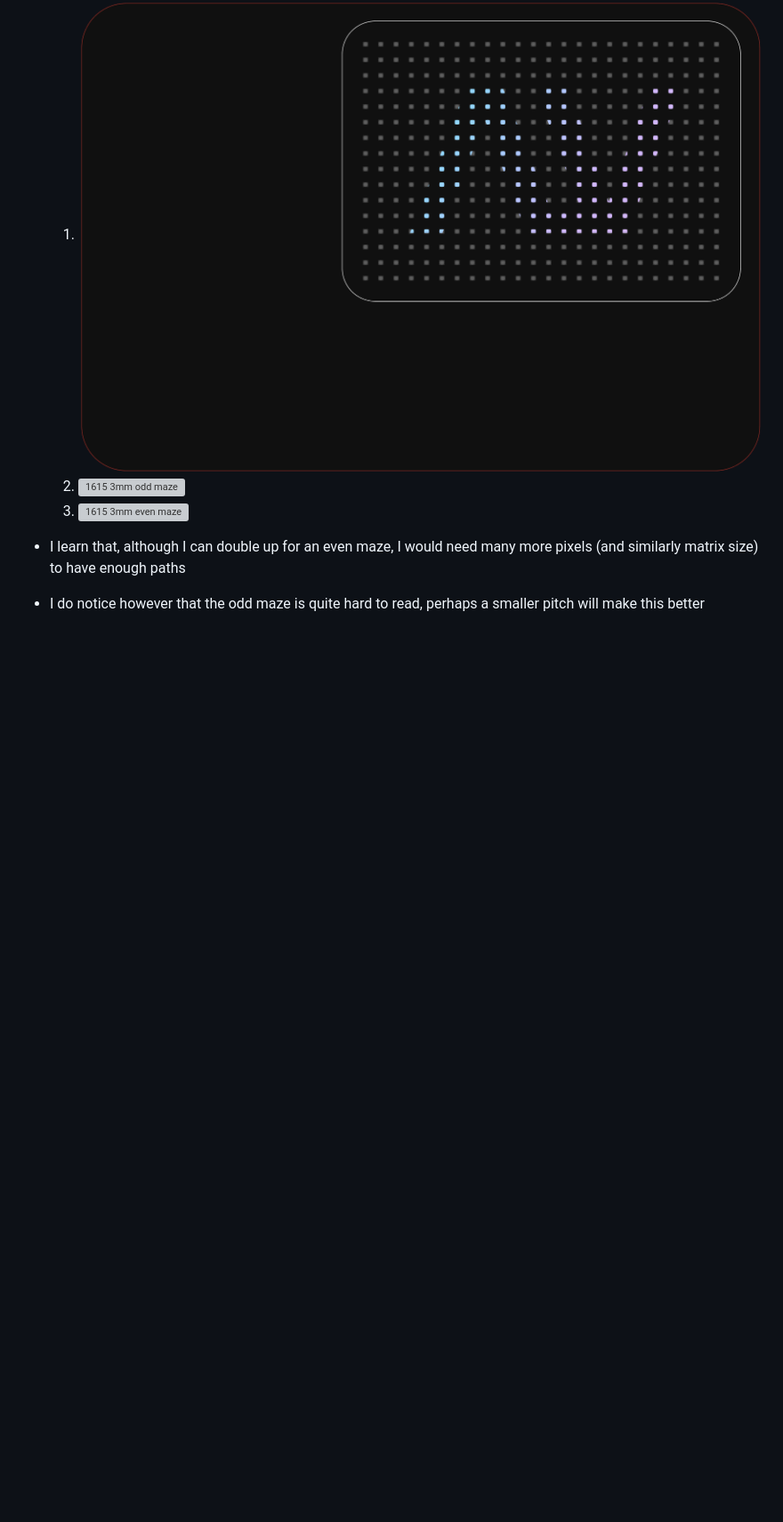
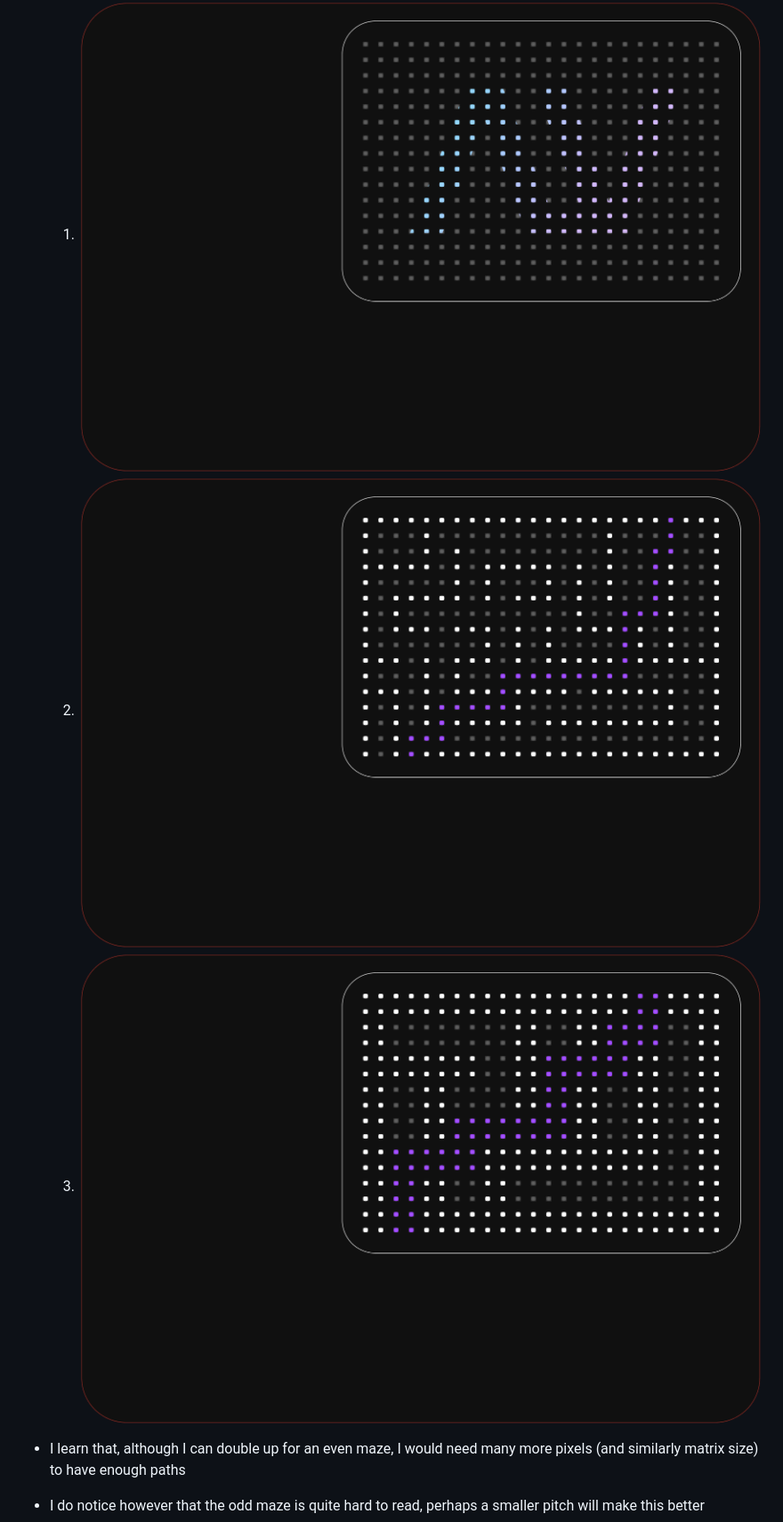
Before and after one commit to JamesNZL/algovision, a Markdown page: docs/Components.md, the part around the change printed below. Shown: that part at 89% size. GitHub-like rendering; blank space fills up the shorter version; grey boxes are pictures that could not be loaded.

```diff
--- a/docs/Components.md
+++ b/docs/Components.md
@@ -280,8 +280,8 @@ If I choose to go with non-addressable LEDs, I would select:
 
 - Assuming I select the $1.6\,\text{mm}\times 1.5\,\text{mm}$ devices and a pitch of $3\,\text{mm}$, this produces a $24\times 16=384$ matrix that looks like the following:
 	1. ![1615 3mm logo](images/1615-3mm-logo.png)
-	2. ![1615 3mm odd maze](1615-3mm-odd.png)
-	3. ![1615 3mm even maze](1615-3mm-even.png)
+	2. ![1615 3mm odd maze](images/1615-3mm-odd.png)
+	3. ![1615 3mm even maze](images/1615-3mm-even.png)
 
 - I learn that, although I can double up for an even maze, I would need many more pixels (and similarly matrix size) to have enough paths
 - I do notice however that the odd maze is quite hard to read, perhaps a smaller pitch will make this better
```
Also changed, not shown: other parts of docs/Components.md (+8 -5 lines), docs/images/12-11-12-by-21.png (added), 1 other file.
